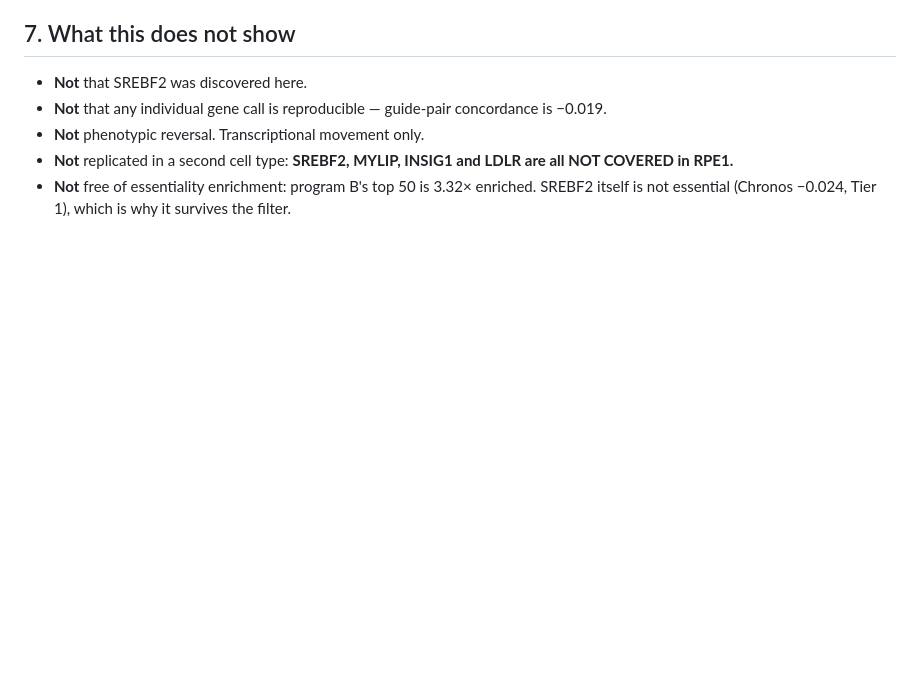
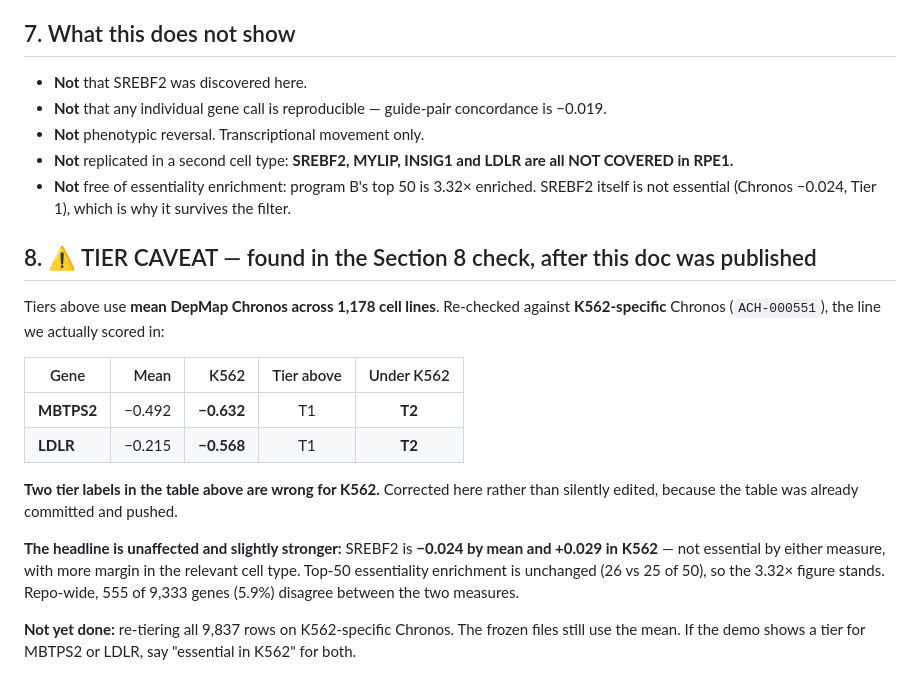
Before and after one commit to alejandro-publius/denali, a Markdown page: docs/SREBF2_EVIDENCE.md, the part around the change. Rendered like a GitHub page; blank space fills up the shorter version.

Commit message:
Section 8 STOP: K562-specific Chronos contradicts two published tier labels
Check (a) sign convention: PASSED, 7/7. CRISPRi self-knockdown drives each gene's
own transcript negative (SREBF2 -0.585, HMGCR -0.781, LDLR -0.538, ATF4 -0.899,
XBP1 -0.727, INSIG1 -0.292, SCAP -0.455). X is oriented as assumed, positive u_z
means the program was suppressed, and the direction narrative holds.

Check (b) K562-specific Chronos (ACH-000551): CONTRADICTS TWO PUBLISHED CLAIMS.
MBTPS2 (-0.492 mean -> -0.632 K562) and LDLR (-0.215 -> -0.568) both cross the
-0.5 essentiality line in the cell line we actually scored in, so their T1 labels
in SREBF2_EVIDENCE.md are wrong for K562. Recorded as a caveat section rather
than silently edited, because that table was already committed and pushed.

Headline unaffected and stronger: SREBF2 is -0.024 by mean and +0.029 in K562,
not essential by either measure. Top-50 enrichment unchanged, 26 vs 25 of 50, so
the 3.32x figure and the essentiality-attack answer both stand. Repo-wide 555 of
9,333 genes (5.9%) disagree between the two measures.

Check (c) Sanger KY: NOT RUN. Stopped on the contradiction as instructed.

Frozen files still use mean Chronos. Re-tiering all 9,837 rows on K562-specific
values is not done.

Co-Authored-By: Claude Opus 5 (1M context) <noreply@anthropic.com>

```diff
--- a/docs/SREBF2_EVIDENCE.md
+++ b/docs/SREBF2_EVIDENCE.md
@@ -122,3 +122,26 @@ was found and corrected.
 - **Not** free of essentiality enrichment: program B's top 50 is 3.32× enriched.
   SREBF2 itself is not essential (Chronos −0.024, Tier 1), which is why it
   survives the filter.
+
+## 8. ⚠ TIER CAVEAT — found in the Section 8 check, after this doc was published
+
+Tiers above use **mean DepMap Chronos across 1,178 cell lines**. Re-checked
+against **K562-specific** Chronos (`ACH-000551`), the line we actually scored in:
+
+| Gene | Mean | K562 | Tier above | Under K562 |
+|---|---:|---:|:--:|:--:|
+| **MBTPS2** | −0.492 | **−0.632** | T1 | **T2** |
+| **LDLR** | −0.215 | **−0.568** | T1 | **T2** |
+
+**Two tier labels in the table above are wrong for K562.** Corrected here rather
+than silently edited, because the table was already committed and pushed.
+
+**The headline is unaffected and slightly stronger:** SREBF2 is **−0.024 by mean
+and +0.029 in K562** — not essential by either measure, with more margin in the
+relevant cell type. Top-50 essentiality enrichment is unchanged (26 vs 25 of 50),
+so the 3.32× figure stands. Repo-wide, 555 of 9,333 genes (5.9%) disagree between
+the two measures.
+
+**Not yet done:** re-tiering all 9,837 rows on K562-specific Chronos. The frozen
+files still use the mean. If the demo shows a tier for MBTPS2 or LDLR, say
+"essential in K562" for both.
```
